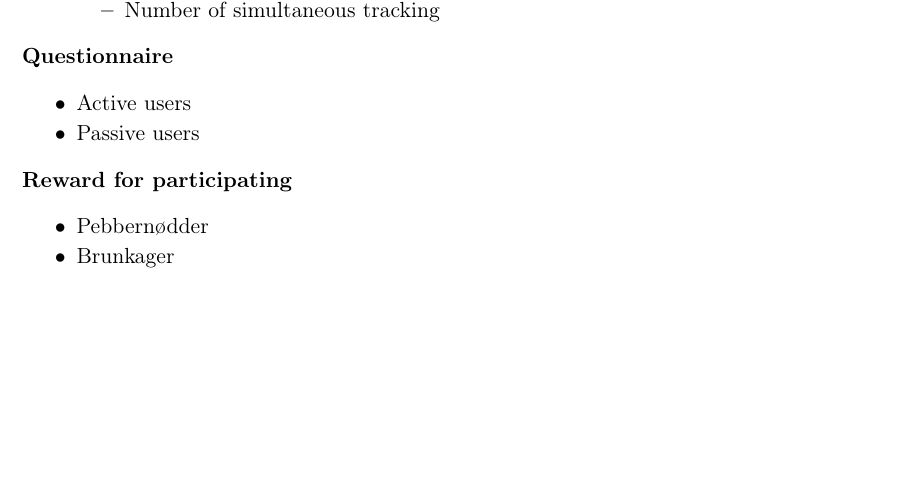
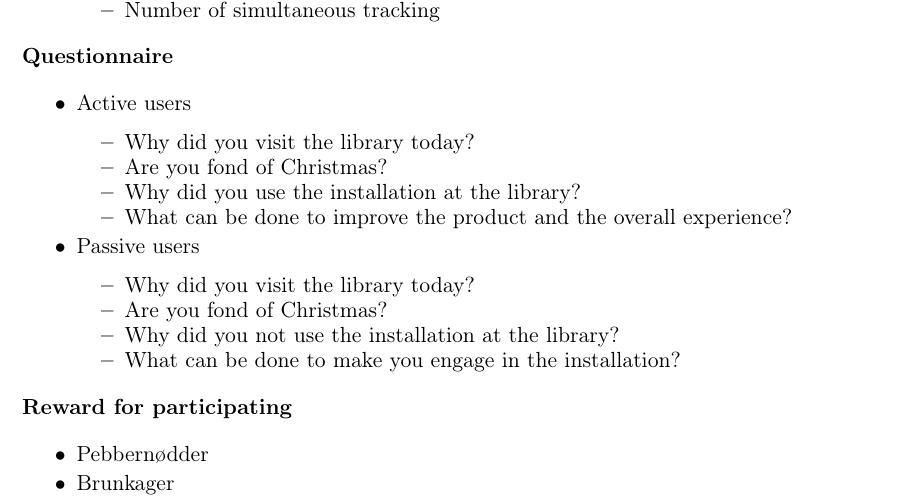
Before and after one commit to Wikzo/MagicCanvas_MedialogyP3_2012, a LaTeX thesis (Report/master.tex, which reads Report/testing.tex): part of page 49 of 55, cut so that both start at the same text, the shorter picture padded with empty space. Compiled offline with pdfLaTeX.

Commit message:
More testing

```diff
--- a/Report/testing.tex
+++ b/Report/testing.tex
@@ -17,7 +17,19 @@
 \textbf{Questionnaire}
 \begin{itemize}
 \item Active users
+\begin{itemize}
+\item Why did you visit the library today?
+\item Are you fond of Christmas?
+\item Why did you use the installation at the library?
+\item What can be done to improve the product and the overall experience?
+\end{itemize}
 \item Passive users
+\begin{itemize}
+\item Why did you visit the library today?
+\item Are you fond of Christmas?
+\item Why did you not use the installation at the library?
+\item What can be done to make you engage in the installation?
+\end{itemize}
 \end{itemize}
 \textbf{Reward for participating}
 \begin{itemize}
```
